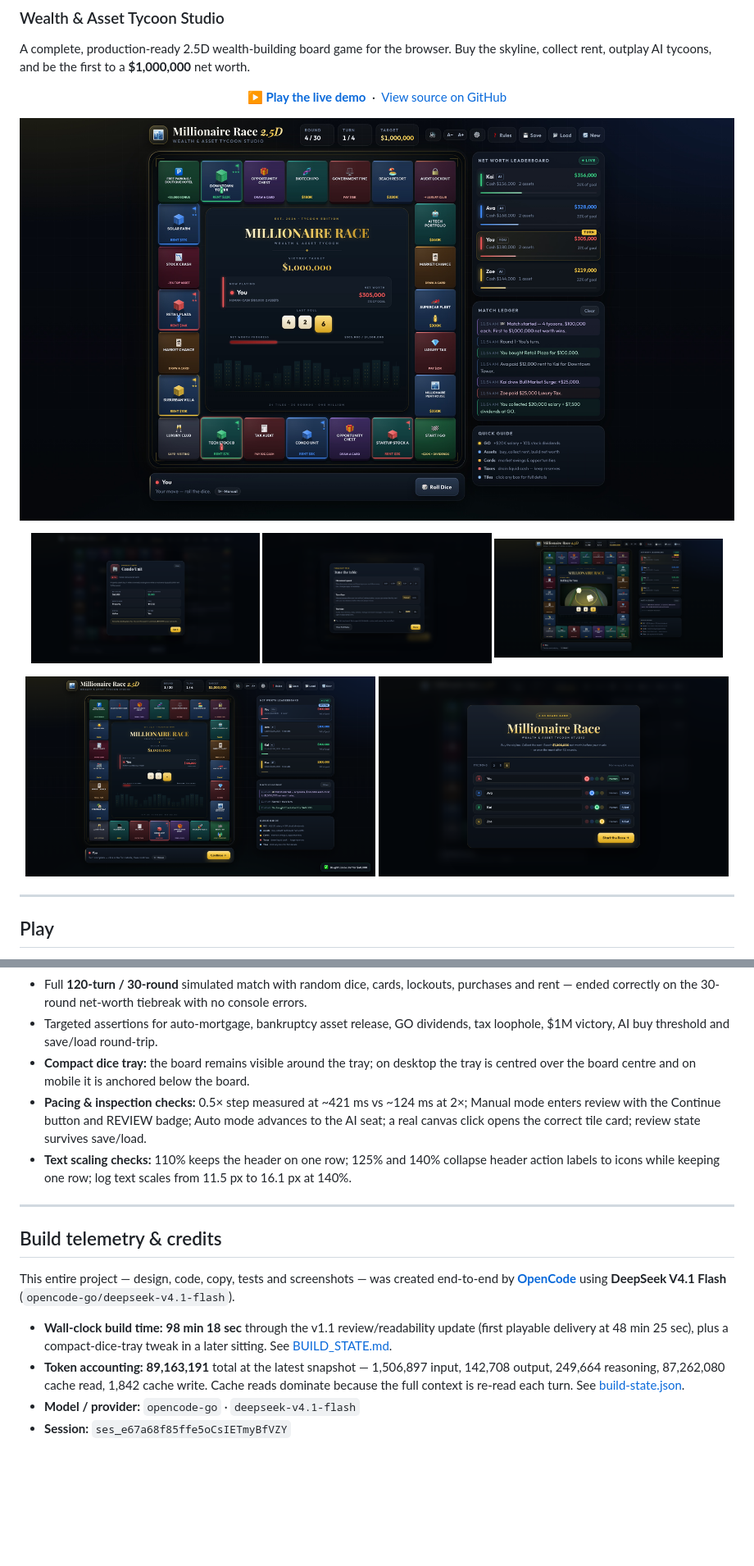
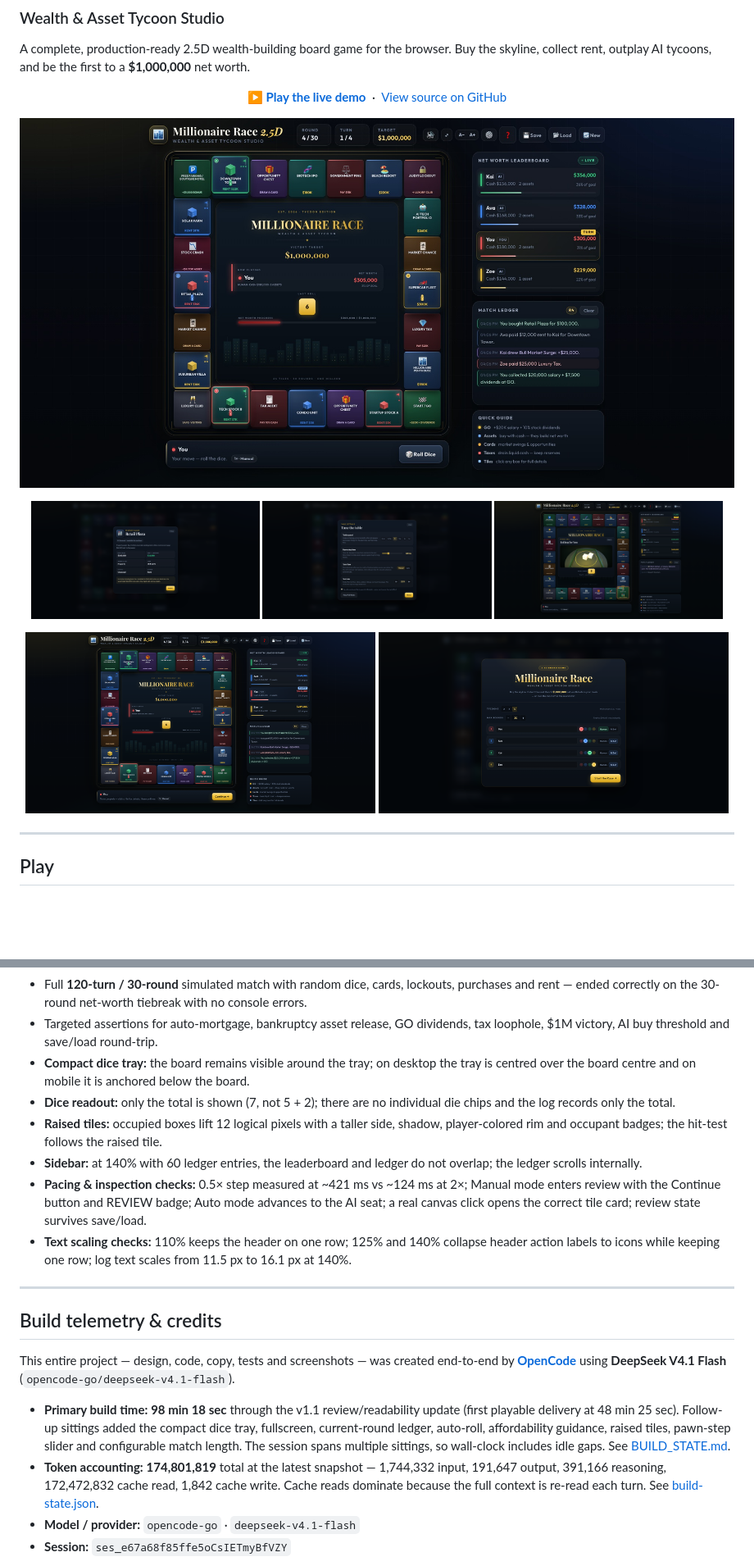
Before and after one commit to somphol/millionaire-race-2.5d, a Markdown page: README.md, 2 parts joined by grey strips. Shown at 82% size. Drawn GitHub-style; pictures changed too: screenshot-board.jpg, screenshot-dice.png, screenshot-lobby.png; blank space fills up the shorter version.

```diff
--- a/README.md
+++ b/README.md
@@ -217,6 +237,9 @@ Try it on the live site: https://somphol.github.io/millionaire-race-2.5d/?demo=1
 - Full **120-turn / 30-round** simulated match with random dice, cards, lockouts, purchases and rent — ended correctly on the 30-round net-worth tiebreak with no console errors.
 - Targeted assertions for auto-mortgage, bankruptcy asset release, GO dividends, tax loophole, $1M victory, AI buy threshold and save/load round-trip.
 - **Compact dice tray:** the board remains visible around the tray; on desktop the tray is centred over the board centre and on mobile it is anchored below the board.
+- **Dice readout:** only the total is shown (7, not 5 + 2); there are no individual die chips and the log records only the total.
+- **Raised tiles:** occupied boxes lift 12 logical pixels with a taller side, shadow, player-colored rim and occupant badges; the hit-test follows the raised tile.
+- **Sidebar:** at 140% with 60 ledger entries, the leaderboard and ledger do not overlap; the ledger scrolls internally.
 - **Pacing & inspection checks:** 0.5× step measured at ~421 ms vs ~124 ms at 2×; Manual mode enters review with the Continue button and REVIEW badge; Auto mode advances to the AI seat; a real canvas click opens the correct tile card; review state survives save/load.
 - **Text scaling checks:** 110% keeps the header on one row; 125% and 140% collapse header action labels to icons while keeping one row; log text scales from 11.5 px to 16.1 px at 140%.
 
@@ -226,8 +249,8 @@ Try it on the live site: https://somphol.github.io/millionaire-race-2.5d/?demo=1
 
 This entire project — design, code, copy, tests and screenshots — was created end-to-end by **[OpenCode](https://opencode.ai)** using **DeepSeek V4.1 Flash** (`opencode-go/deepseek-v4.1-flash`).
 
-- **Wall-clock build time:** **98 min 18 sec** through the v1.1 review/readability update (first playable delivery at 48 min 25 sec), plus a compact-dice-tray tweak in a later sitting. See [BUILD_STATE.md](BUILD_STATE.md).
-- **Token accounting:** **89,163,191** total at the latest snapshot — 1,506,897 input, 142,708 output, 249,664 reasoning, 87,262,080 cache read, 1,842 cache write. Cache reads dominate because the full context is re-read each turn. See [build-state.json](build-state.json).
+- **Primary build time:** **98 min 18 sec** through the v1.1 review/readability update (first playable delivery at 48 min 25 sec). Follow-up sittings added the compact dice tray, fullscreen, current-round ledger, auto-roll, affordability guidance, raised tiles, pawn-step slider and configurable match length. The session spans multiple sittings, so wall-clock includes idle gaps. See [BUILD_STATE.md](BUILD_STATE.md).
+- **Token accounting:** **174,801,819** total at the latest snapshot — 1,744,332 input, 191,647 output, 391,166 reasoning, 172,472,832 cache read, 1,842 cache write. Cache reads dominate because the full context is re-read each turn. See [build-state.json](build-state.json).
 - **Model / provider:** `opencode-go` · `deepseek-v4.1-flash`
 - **Session:** `ses_e67a68f85ffe5oCsIETmyBfVZY`
 
```
Also changed, not shown: other parts of README.md (+33 -13 lines), BUILD_STATE.md (+57 -44 lines), 4 other files.
